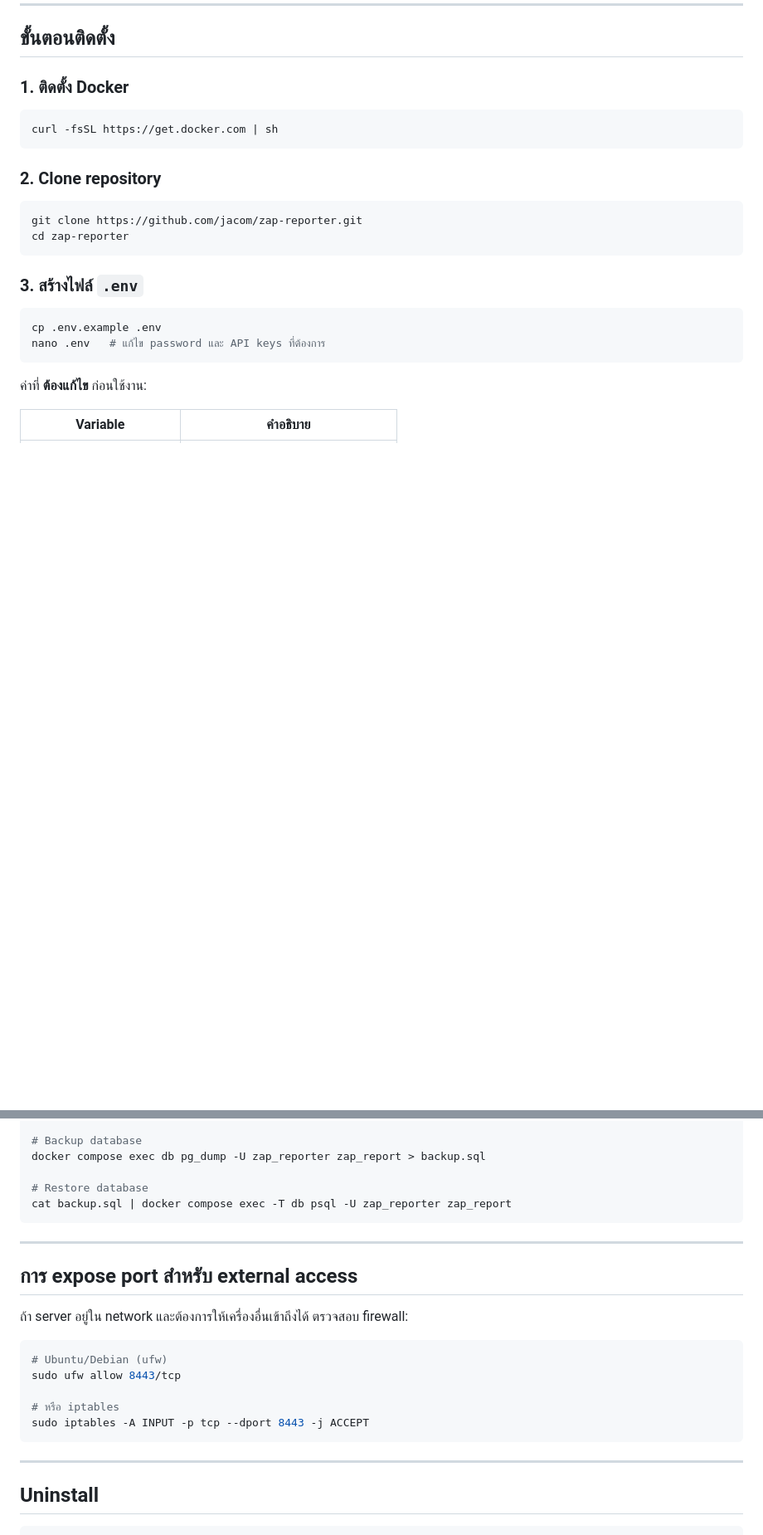
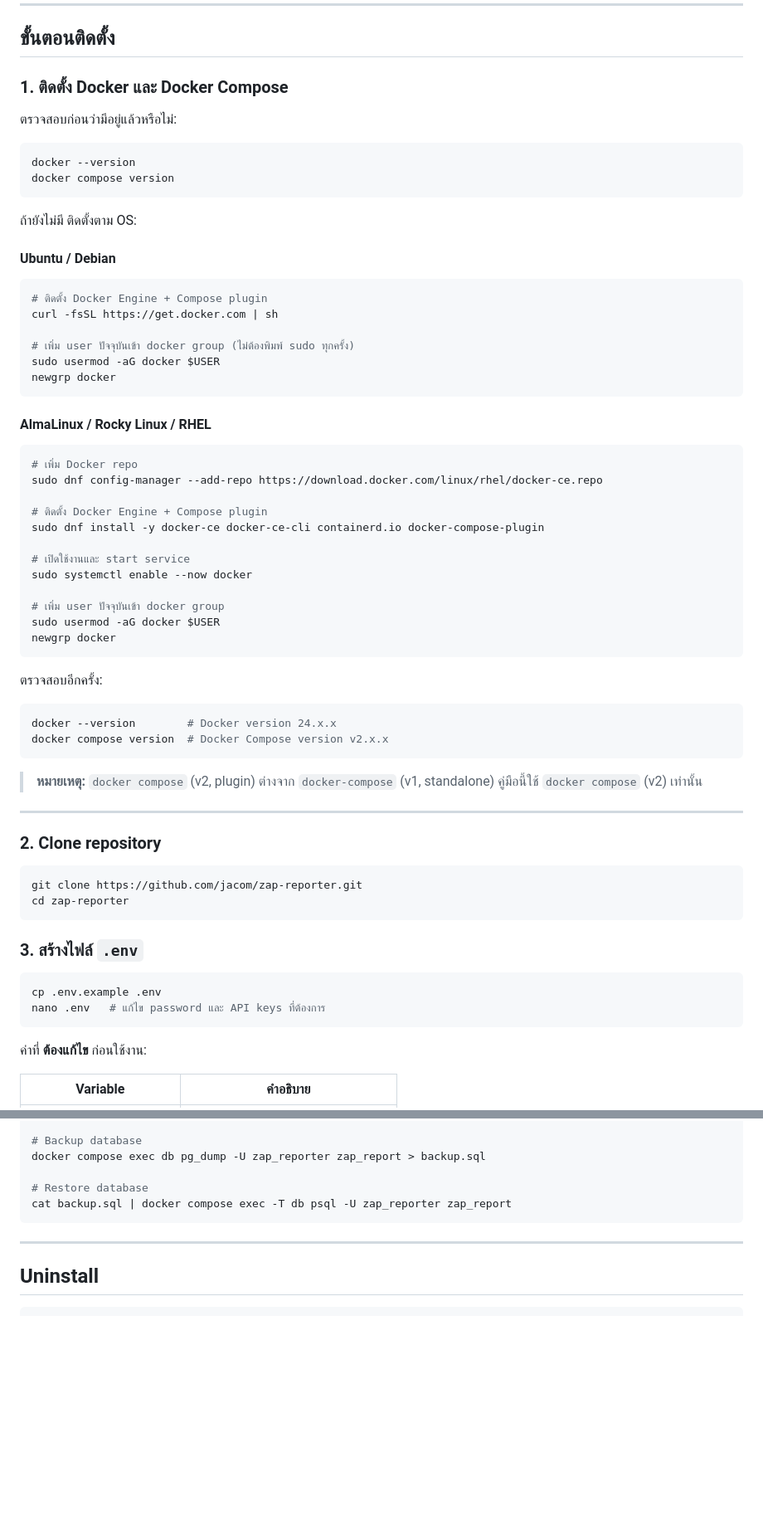
Before and after one commit to jacom/zap-reporter, a Markdown page: INSTALL-DOCKER.md, 2 parts joined by grey strips. Shown at 83% size. Drawn GitHub-style; blank space fills up the shorter version.

Commit message:
Update Docker guide: add OS-specific install steps for Ubuntu and AlmaLinux

````diff
--- a/INSTALL-DOCKER.md
+++ b/INSTALL-DOCKER.md
@@ -23,11 +23,56 @@
 
 ## ขั้นตอนติดตั้ง
 
-### 1. ติดตั้ง Docker
+### 1. ติดตั้ง Docker และ Docker Compose
+
+ตรวจสอบก่อนว่ามีอยู่แล้วหรือไม่:
 
 ```bash
+docker --version
+docker compose version
+```
+
+ถ้ายังไม่มี ติดตั้งตาม OS:
+
+#### Ubuntu / Debian
+
+```bash
+# ติดตั้ง Docker Engine + Compose plugin
 curl -fsSL https://get.docker.com | sh
+
+# เพิ่ม user ปัจจุบันเข้า docker group (ไม่ต้องพิมพ์ sudo ทุกครั้ง)
+sudo usermod -aG docker $USER
+newgrp docker
 ```
+
+#### AlmaLinux / Rocky Linux / RHEL
+
+```bash
+# เพิ่ม Docker repo
+sudo dnf config-manager --add-repo https://download.docker.com/linux/rhel/docker-ce.repo
+
+# ติดตั้ง Docker Engine + Compose plugin
+sudo dnf install -y docker-ce docker-ce-cli containerd.io docker-compose-plugin
+
+# เปิดใช้งานและ start service
+sudo systemctl enable --now docker
+
+# เพิ่ม user ปัจจุบันเข้า docker group
+sudo usermod -aG docker $USER
+newgrp docker
+```
+
+ตรวจสอบอีกครั้ง:
+
+```bash
+docker --version        # Docker version 24.x.x
+docker compose version  # Docker Compose version v2.x.x
+```
+
+> **หมายเหตุ:** `docker compose` (v2, plugin) ต่างจาก `docker-compose` (v1, standalone)
+> คู่มือนี้ใช้ `docker compose` (v2) เท่านั้น
+
+---
 
 ### 2. Clone repository
 
@@ -160,20 +228,6 @@ cat backup.sql | docker compose exec -T db psql -U zap_reporter zap_report
 
 ---
 
-## การ expose port สำหรับ external access
-
-ถ้า server อยู่ใน network และต้องการให้เครื่องอื่นเข้าถึงได้ ตรวจสอบ firewall:
-
-```bash
-# Ubuntu/Debian (ufw)
-sudo ufw allow 8443/tcp
-
-# หรือ iptables
-sudo iptables -A INPUT -p tcp --dport 8443 -j ACCEPT
-```
-
----
-
 ## Uninstall
 
 ```bash
````
Also changed, not shown: other parts of INSTALL-DOCKER.md (+36 -13 lines).
